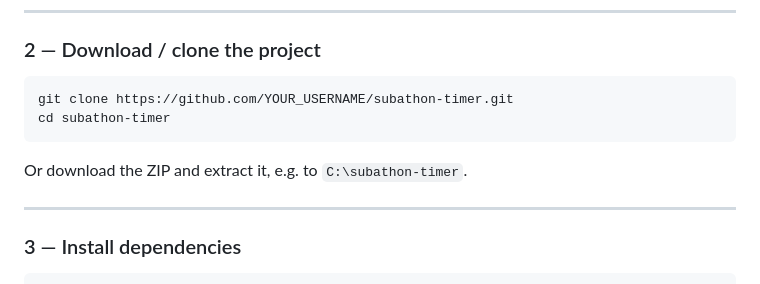
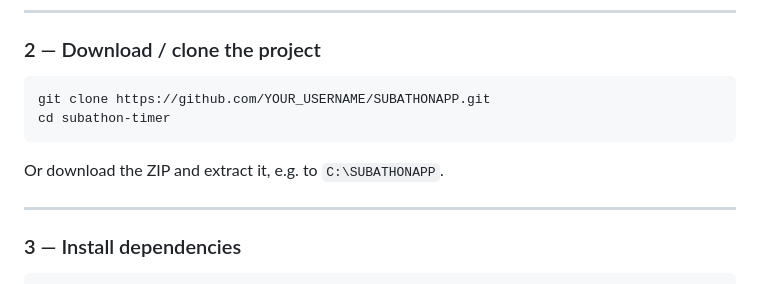
Before and after one commit to ItsRickyBoi/SUBATHONAPP, a Markdown page: README.md, the part around the change. GitHub-like rendering.

````diff
--- a/README.md
+++ b/README.md
@@ -69,11 +69,11 @@ You should see `v20.x.x` or higher.
 ### 2 — Download / clone the project
 
 ```bash
-git clone https://github.com/YOUR_USERNAME/subathon-timer.git
+git clone https://github.com/YOUR_USERNAME/SUBATHONAPP.git
 cd subathon-timer
 ```
 
-Or download the ZIP and extract it, e.g. to `C:\subathon-timer`.
+Or download the ZIP and extract it, e.g. to `C:\SUBATHONAPP`.
 
 ---
 
````
